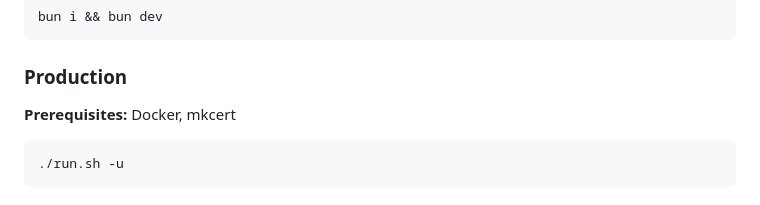
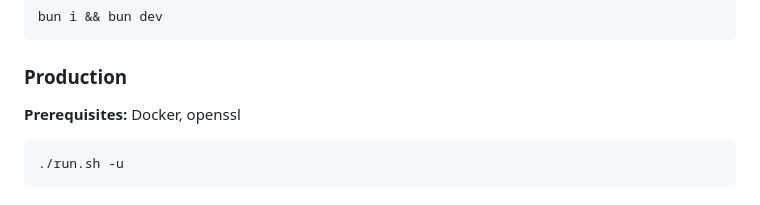
Before and after one commit to v-kuu/Ping-Pong-Fullstack-25, a Markdown page: README.md, the part around the change. Drawn GitHub-style.

Commit message:
Update prerequisites in README to use openssl

````diff
--- a/README.md
+++ b/README.md
@@ -18,7 +18,7 @@ bun i && bun dev
 
 ### Production
 
-**Prerequisites:** Docker, mkcert
+**Prerequisites:** Docker, openssl
 
 ```bash
 ./run.sh -u
````
